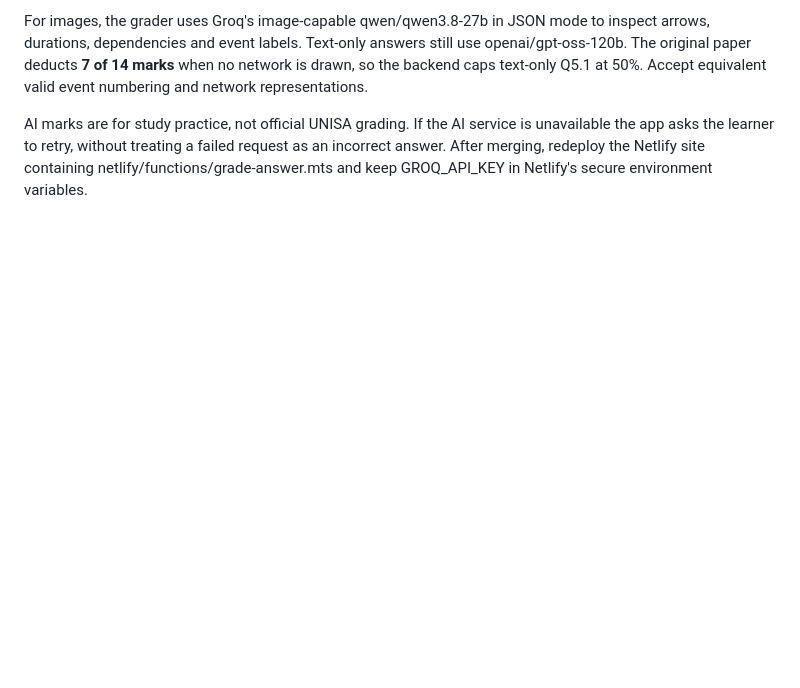
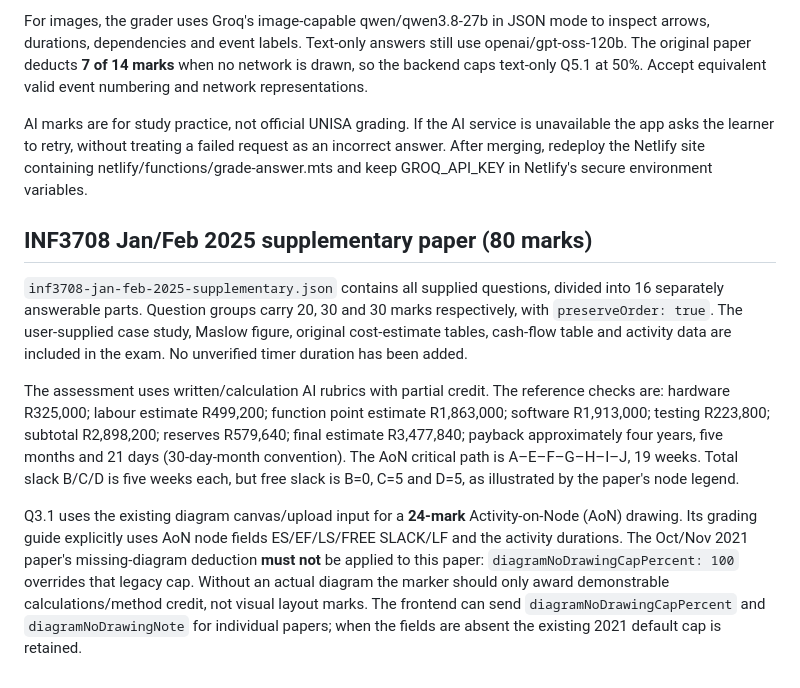
Before and after one commit to ramanugut/TestSimulatorApp_v1a, a Markdown page: AI_GRADING.md, the part around the change. Rendered like a GitHub page; blank space fills up the shorter version.

Commit message:
Document INF3708 2025 marking calculations and its independent diagram rules

```diff
--- a/AI_GRADING.md
+++ b/AI_GRADING.md
@@ -81,3 +81,31 @@ is unavailable the app asks the learner to retry, without treating a failed
 request as an incorrect answer. After merging, redeploy the Netlify site
 containing netlify/functions/grade-answer.mts and keep GROQ_API_KEY
 in Netlify's secure environment variables.
+
+
+## INF3708 Jan/Feb 2025 supplementary paper (80 marks)
+
+`inf3708-jan-feb-2025-supplementary.json` contains all supplied questions,
+divided into 16 separately answerable parts. Question groups carry 20, 30 and
+30 marks respectively, with `preserveOrder: true`. The user-supplied case study,
+Maslow figure, original cost-estimate tables, cash-flow table and activity data
+are included in the exam. No unverified timer duration has been added.
+
+The assessment uses written/calculation AI rubrics with partial credit. The
+reference checks are: hardware R325,000; labour estimate R499,200; function
+point estimate R1,863,000; software R1,913,000; testing R223,800; subtotal
+R2,898,200; reserves R579,640; final estimate R3,477,840; payback
+approximately four years, five months and 21 days (30-day-month convention).
+The AoN critical path is A–E–F–G–H–I–J, 19 weeks. Total slack B/C/D is five
+weeks each, but free slack is B=0, C=5 and D=5, as illustrated by the paper's
+node legend.
+
+Q3.1 uses the existing diagram canvas/upload input for a **24-mark**
+Activity-on-Node (AoN) drawing. Its grading guide explicitly uses AoN node
+fields ES/EF/LS/FREE SLACK/LF and the activity durations. The Oct/Nov 2021
+paper's missing-diagram deduction **must not** be applied to this paper:
+`diagramNoDrawingCapPercent: 100` overrides that legacy cap. Without an
+actual diagram the marker should only award demonstrable calculations/method
+credit, not visual layout marks. The frontend can send
+`diagramNoDrawingCapPercent` and `diagramNoDrawingNote` for individual papers;
+when the fields are absent the existing 2021 default cap is retained.
```
